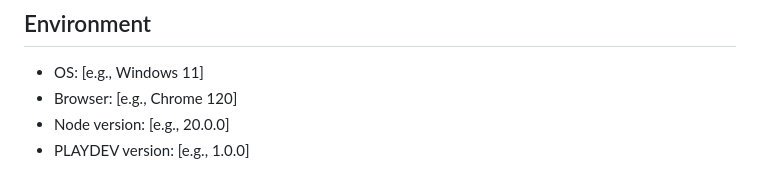
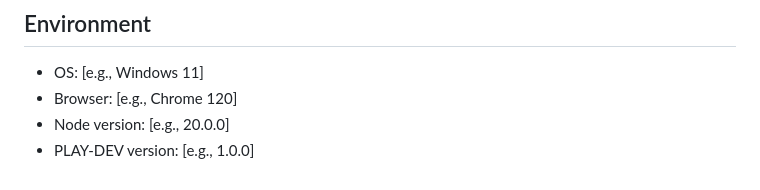
Before and after one commit to girish-kor/play-dev, a Markdown page: .github/ISSUE_TEMPLATE/bug_report.md, the part around the change. Drawn GitHub-style.

```diff
--- a/.github/ISSUE_TEMPLATE/bug_report.md
+++ b/.github/ISSUE_TEMPLATE/bug_report.md
@@ -30,4 +30,4 @@ If applicable, add screenshots to help explain your problem.
 - OS: [e.g., Windows 11]
 - Browser: [e.g., Chrome 120]
 - Node version: [e.g., 20.0.0]
-- PLAYDEV version: [e.g., 1.0.0]
+- PLAY-DEV version: [e.g., 1.0.0]
```
Also changed, not shown: Document.md (+1 -1 lines), README.md (+11 -11 lines), banner.png, 7 other files.
